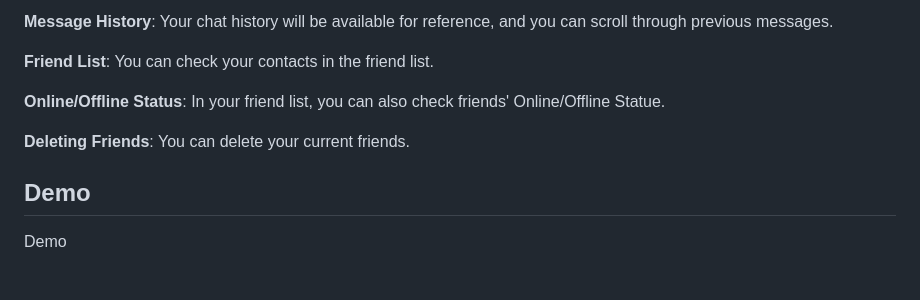
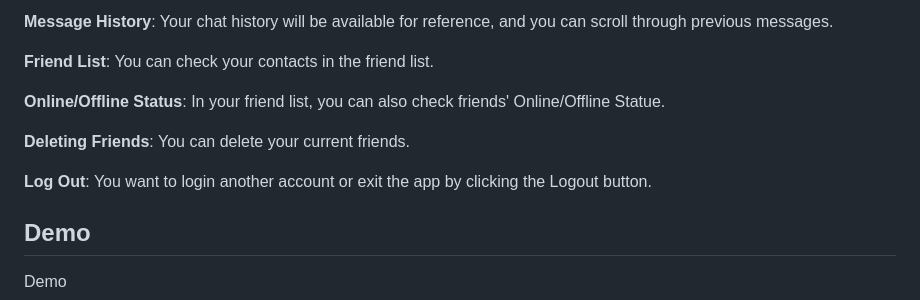
Before and after one commit to jean0521/35L-Project, a Markdown page: README.md, the part around the change. Rendered like a GitHub page; blank space fills up the shorter version.

```diff
--- a/README.md
+++ b/README.md
@@ -102,6 +102,8 @@ To install packages for app to run:
 
 **Deleting Friends**: You can delete your current friends.
 
+**Log Out**: You want to login another account or exit the app by clicking the Logout button.
+
 ## Demo
 
 Demo
```
